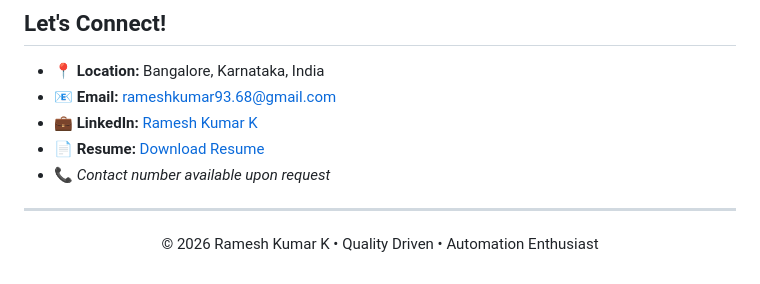
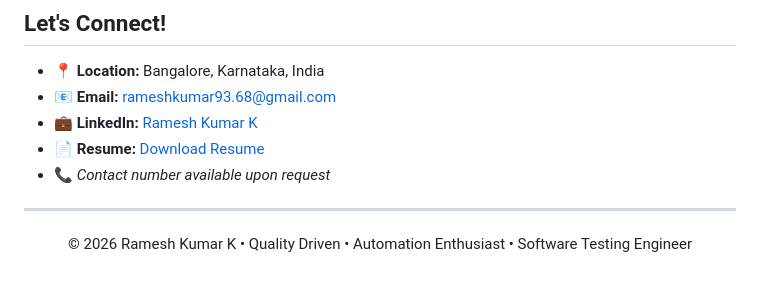
Before and after one commit to rames-qa/Rameshkumar-K, a Markdown page: README.md, the part around the change. Drawn GitHub-style.

Commit message:
Update footer in README with new title

```diff
--- a/README.md
+++ b/README.md
@@ -59,4 +59,4 @@ I am a quality-driven and automation-focused engineer specializing in designing,
 * 📞 *Contact number available upon request*
 
 ---
-<p align="center">© 2026 Ramesh Kumar K • Quality Driven • Automation Enthusiast</p>
+<p align="center">© 2026 Ramesh Kumar K • Quality Driven • Automation Enthusiast • Software Testing Engineer </p>
```
